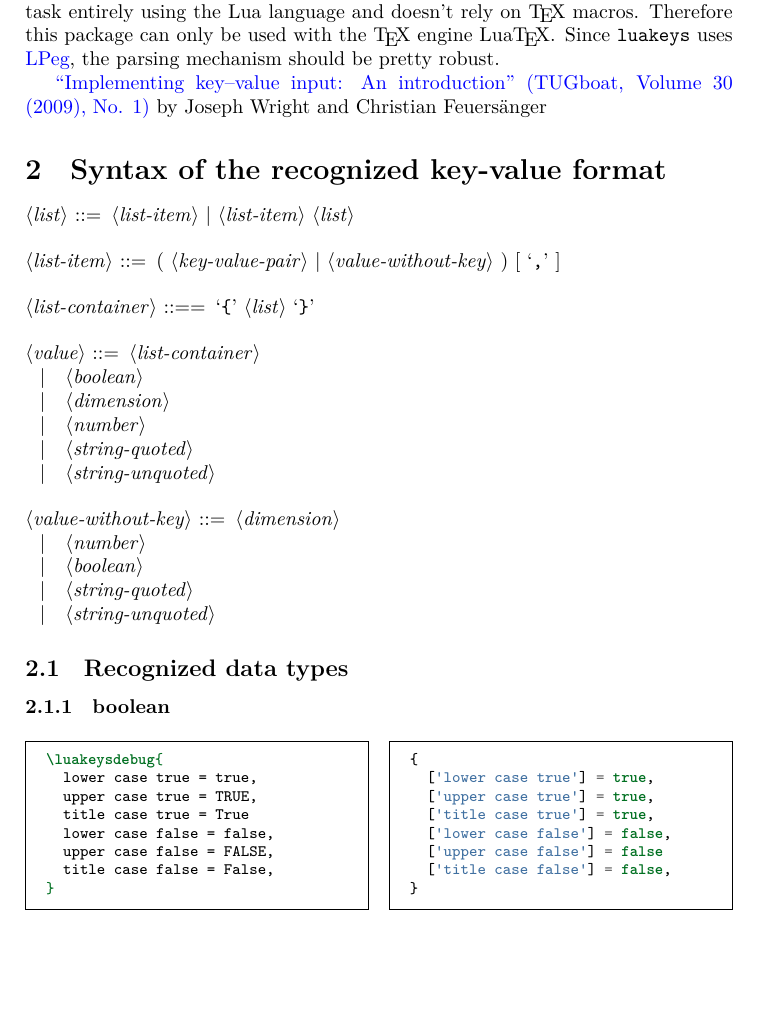
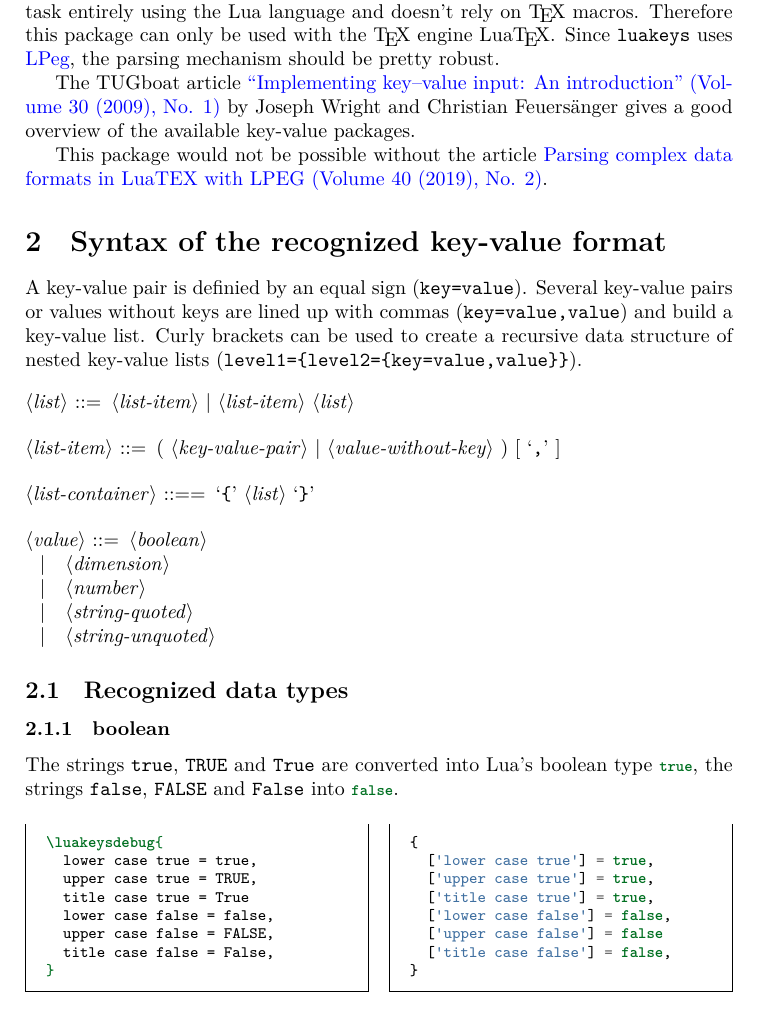
Before and after one commit to Josef-Friedrich/luakeys, a LaTeX document (documentation.tex): part of page 3 of 14, cut so that both start at the same text, the shorter picture padded with empty space. Compiled offline with LuaLaTeX.

Commit message:
Add more documentation

```diff
--- a/documentation.tex
+++ b/documentation.tex
@@ -94,14 +94,27 @@ on \TeX{} macros. Therefore this package can only be used with the
 \href{http://www.inf.puc-rio.br/~roberto/lpeg/}{LPeg}, the parsing
 mechanism should be pretty robust.
 
-\href{http://www.tug.org/tugboat/tb30-1/tb94wright-keyval.pdf}{“Implementing key–value input: An introduction” (TUGboat, Volume 30 (2009), No. 1)}
-by Joseph Wright and Christian Feuersänger
+The TUGboat article
+\href{http://www.tug.org/tugboat/tb30-1/tb94wright-keyval.pdf}
+{“Implementing key–value input: An introduction” (Volume 30 (2009), No. 1)}
+by Joseph Wright and Christian Feuersänger gives a good overview of the
+available key-value packages.
+
+This package would not be possible without the article
+\href{https://tug.org/TUGboat/tb40-2/tb125menke-lpeg.pdf}
+{Parsing complex data formats in LuaTEX with LPEG (Volume 40 (2019), No. 2)}.
 
 %-----------------------------------------------------------------------
 %
 %-----------------------------------------------------------------------
 
 \section{Syntax of the recognized key-value format}
+
+A key-value pair is definied by an equal sign (\texttt{key=value}).
+Several key-value pairs or values without keys are lined up with commas
+(\texttt{key=value,value}) and build a key-value list. Curly brackets
+can be used to create a recursive data structure of nested key-value
+lists (\texttt{level1=\{level2=\{key=value,value\}\}}).
 
 \begin{grammar}
 <list> ::= <list-item> | <list-item> <list>
@@ -110,16 +123,9 @@ by Joseph Wright and Christian Feuersänger
 
 <list-container> ::== `{' <list> `}'
 
-<value> ::= <list-container>
-  \alt <boolean>
+<value> ::= <boolean>
   \alt <dimension>
   \alt <number>
-  \alt <string-quoted>
-  \alt <string-unquoted>
-
-<value-without-key> ::= <dimension>
-  \alt <number>
-  \alt <boolean>
   \alt <string-quoted>
   \alt <string-unquoted>
 
@@ -132,6 +138,10 @@ by Joseph Wright and Christian Feuersänger
 \subsection{Recognized data types}
 
 \subsubsection{boolean}
+
+The strings \texttt{true}, \texttt{TRUE} and \texttt{True} are converted
+into Lua’s boolean type \lua{true}, the strings \texttt{false},
+\texttt{FALSE} and \texttt{False} into \lua{false}.
 
 \begin{multicols}{2}
 \begin{minted}{latex}
@@ -176,7 +186,7 @@ by Joseph Wright and Christian Feuersänger
 \begin{minted}{lua}
 {
   ['num1'] = 4,
-  ['num2'] = 4,
+  ['num2'] = -4,
   ['num3'] = 0.4,
   ['num4'] = 0.00457,
   ['num5'] = 300000000000.0,
```
Also changed, not shown: documentation.tex (2 more changed lines), 1 other file.
